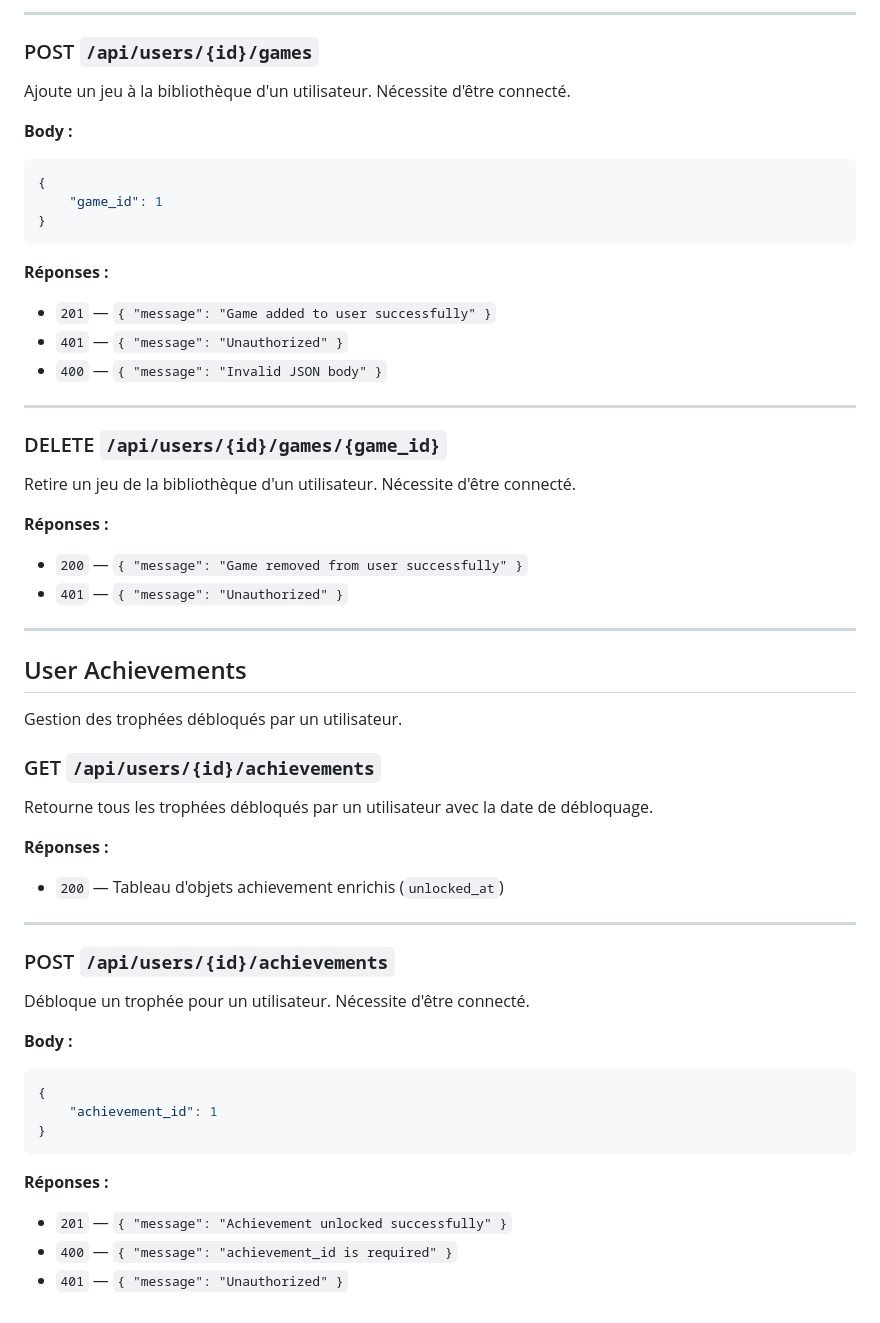
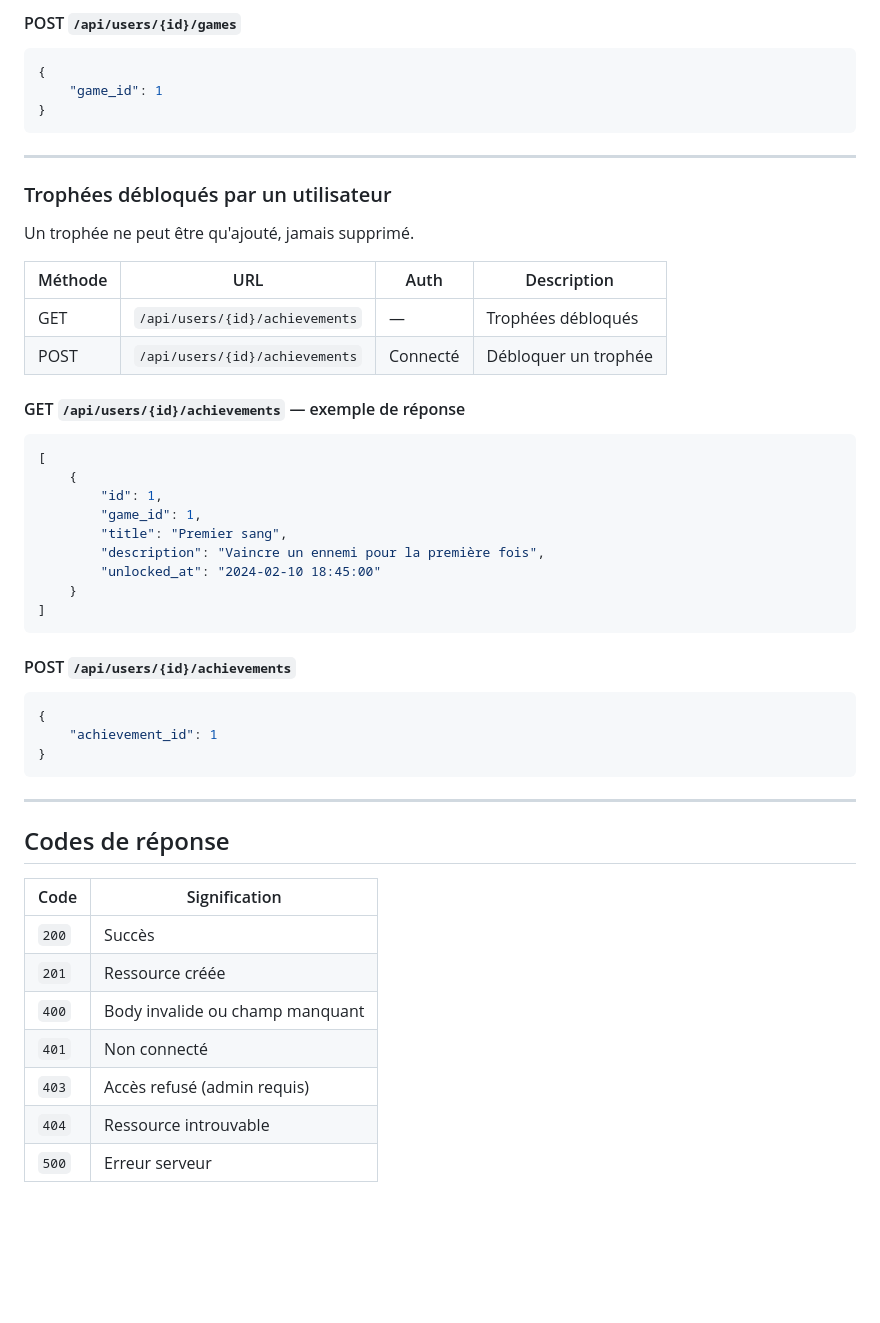
Before and after one commit to KHMalik03/AetheriaPhp, a Markdown page: README.md, the part around one of its changes. Drawn GitHub-style; blank space fills up the shorter version.

````diff
--- a/README.md
+++ b/README.md
@@ -271,55 +234,52 @@ Retourne tous les jeux d'un utilisateur avec la date d'ajout et le temps de jeu.
 
----
-
-### POST `/api/users/{id}/games`
-Ajoute un jeu à la bibliothèque d'un utilisateur. Nécessite d'être connecté.
-
-**Body :**
+#### POST `/api/users/{id}/games`
 ```json
 {
     "game_id": 1
 }
 ```
 
-**Réponses :**
-- `201` — `{ "message": "Game added to user successfully" }`
-- `401` — `{ "message": "Unauthorized" }`
-- `400` — `{ "message": "Invalid JSON body" }`
-
 ---
 
-### DELETE `/api/users/{id}/games/{game_id}`
-Retire un jeu de la bibliothèque d'un utilisateur. Nécessite d'être connecté.
+### Trophées débloqués par un utilisateur
 
-**Réponses :**
-- `200` — `{ "message": "Game removed from user successfully" }`
-- `401` — `{ "message": "Unauthorized" }`
+Un trophée ne peut être qu'ajouté, jamais supprimé.
 
----
+| Méthode | URL | Auth | Description |
+|---------|-----|------|-------------|
+| GET | `/api/users/{id}/achievements` | — | Trophées débloqués |
+| POST | `/api/users/{id}/achievements` | Connecté | Débloquer un trophée |
 
-## User Achievements
+#### GET `/api/users/{id}/achievements` — exemple de réponse
+```json
+[
+    {
+        "id": 1,
+        "game_id": 1,
+        "title": "Premier sang",
+        "description": "Vaincre un ennemi pour la première fois",
+        "unlocked_at": "2024-02-10 18:45:00"
+    }
+]
+```
 
-Gestion des trophées débloqués par un utilisateur.
-
-### GET `/api/users/{id}/achievements`
-Retourne tous les trophées débloqués par un utilisateur avec la date de débloquage.
-
-**Réponses :**
-- `200` — Tableau d'objets achievement enrichis (`unlocked_at`)
-
----
-
-### POST `/api/users/{id}/achievements`
-Débloque un trophée pour un utilisateur. Nécessite d'être connecté.
-
-**Body :**
+#### POST `/api/users/{id}/achievements`
 ```json
 {
     "achievement_id": 1
 }
 ```
 
-**Réponses :**
-- `201` — `{ "message": "Achievement unlocked successfully" }`
-- `400` — `{ "message": "achievement_id is required" }`
-- `401` — `{ "message": "Unauthorized" }`
+---
+
+## Codes de réponse
+
+| Code | Signification |
+|------|---------------|
+| `200` | Succès |
+| `201` | Ressource créée |
+| `400` | Body invalide ou champ manquant |
+| `401` | Non connecté |
+| `403` | Accès refusé (admin requis) |
+| `404` | Ressource introuvable |
+| `500` | Erreur serveur |
````
Also changed, not shown: other parts of README.md (+136 -173 lines).
